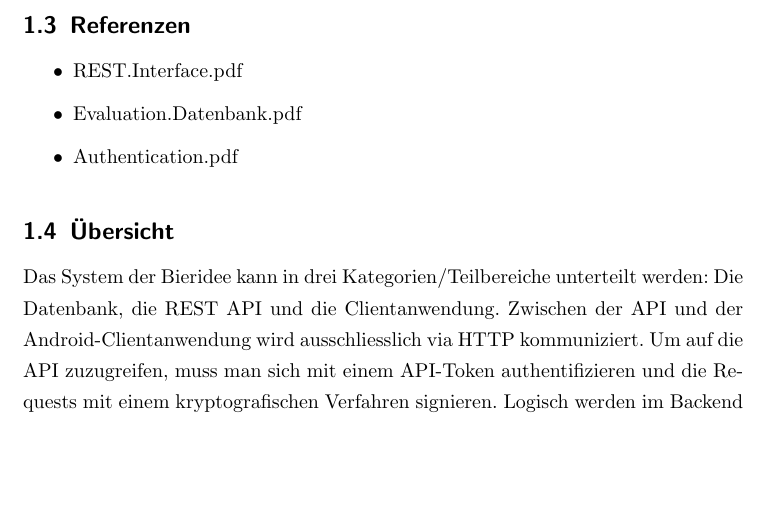
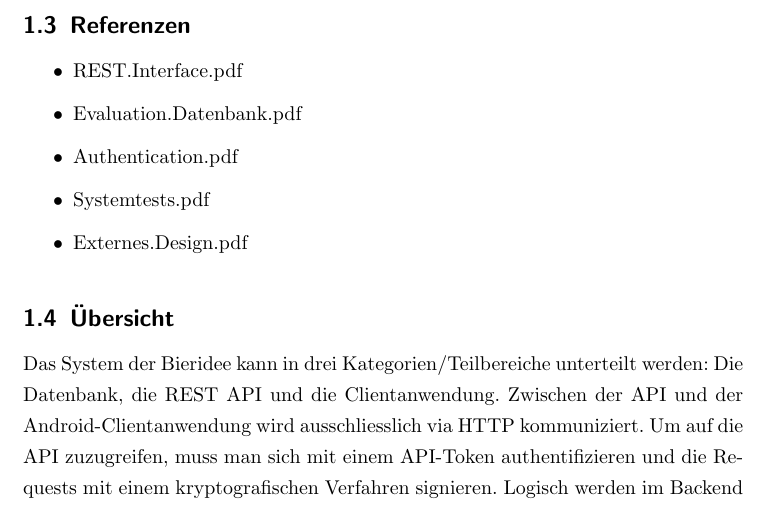
Before and after one commit to bieridee/bieridee-docs, a LaTeX document (04 Design/Architektur/SoftwareArchitekturDokument.tex): part of page 4 of 20, cut so that both start at the same text, the shorter picture padded with empty space. Compiled offline with pdfLaTeX; an older LaTeX class or package is replaced by its successor.

Commit message:
Refernzierung auf Systemtest und Externes.Design eingefuegt

```diff
--- a/04 Design/Architektur/SoftwareArchitekturDokument.tex
+++ b/04 Design/Architektur/SoftwareArchitekturDokument.tex
@@ -64,6 +64,8 @@ Die Gültigkeit des Dokumentes beschränkt sich auf die Dauer des SE2-Projekte M
 	\item REST.Interface.pdf
 	\item Evaluation.Datenbank.pdf
 	\item Authentication.pdf
+	\item Systemtests.pdf
+	\item Externes.Design.pdf
 \end{itemize}
 
 %\bibliographystyle{alpha}
```
Also changed, not shown: 04 Design/Architektur/SoftwareArchitekturDokument.pdf.
